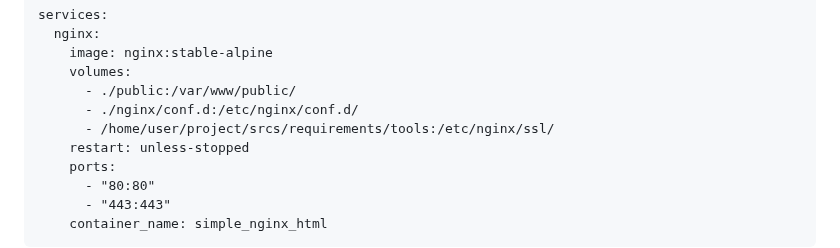
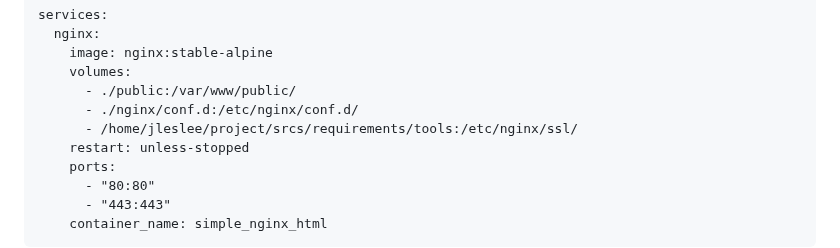
Before and after one commit to codesshaman/inception, a Markdown page: 05_INSTALL_CERTIFICATE.md, the part around the change. GitHub-like rendering.

```diff
--- a/05_INSTALL_CERTIFICATE.md
+++ b/05_INSTALL_CERTIFICATE.md
@@ -172,7 +172,7 @@ services:
     volumes:
       - ./public:/var/www/public/
       - ./nginx/conf.d:/etc/nginx/conf.d/
-      - /home/user/project/srcs/requirements/tools:/etc/nginx/ssl/
+      - /home/jleslee/project/srcs/requirements/tools:/etc/nginx/ssl/
     restart: unless-stopped
     ports:
       - "80:80"
```
Also changed, not shown: 07_DOCKER_NGINX.md (+4 -4 lines), media/makefile_settings/step_0.png, step_0.png (deleted).
